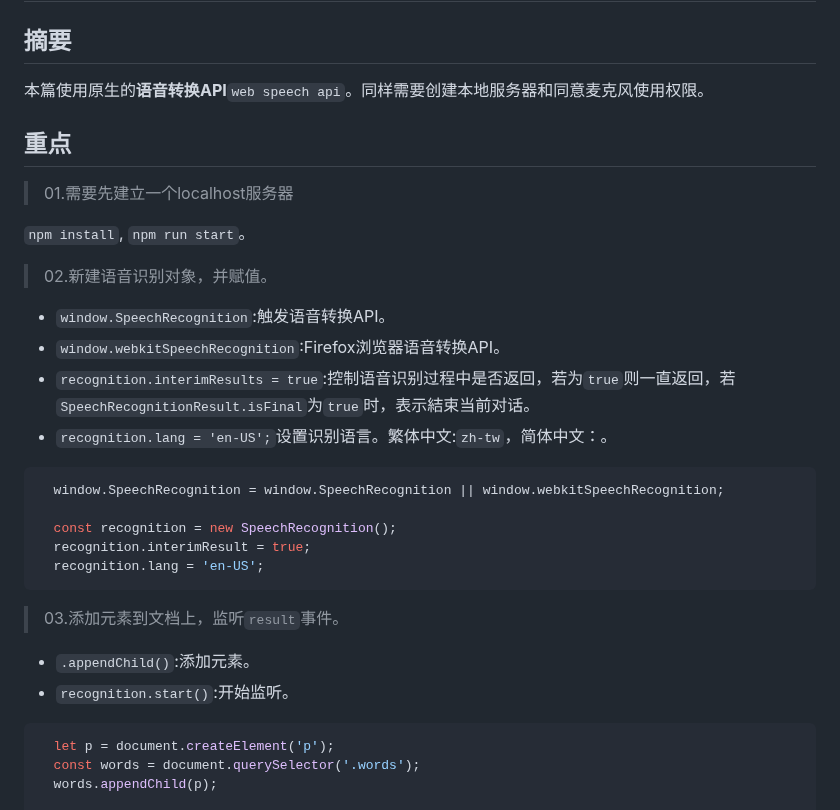
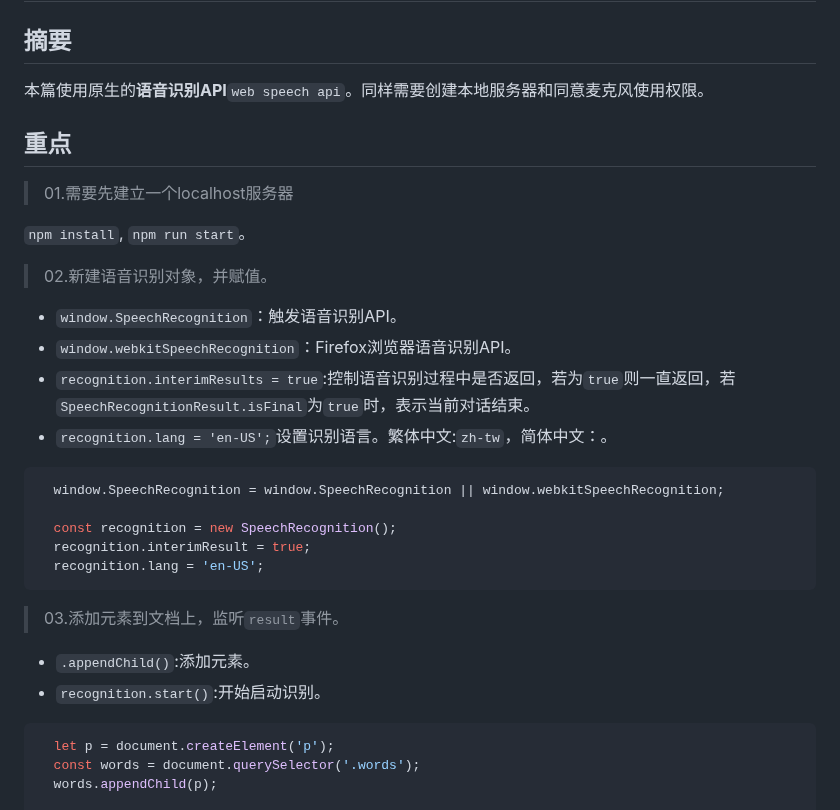
Before and after one commit to GentleCai-CH/FrontEndPravtice_02-Js, a Markdown page: 20 - Speech Detection/README.md, the part around the change. Drawn GitHub-style.

````diff
--- a/20 - Speech Detection/README.md
+++ b/20 - Speech Detection/README.md
@@ -2,7 +2,7 @@
 
 ## 摘要
 
-本篇使用原生的**语音转换API**`web speech api`。同样需要创建本地服务器和同意麦克风使用权限。
+本篇使用原生的**语音识别API**`web speech api`。同样需要创建本地服务器和同意麦克风使用权限。
 
 ## 重点
 
@@ -12,9 +12,9 @@
 
 >02.新建语音识别对象，并赋值。
 
-- `window.SpeechRecognition`:触发语音转换API。
-- `window.webkitSpeechRecognition`:Firefox浏览器语音转换API。
-- `recognition.interimResults = true`:控制语音识别过程中是否返回，若为`true`则一直返回，若`SpeechRecognitionResult.isFinal`为`true`时，表示結束当前对话。
+- `window.SpeechRecognition`：触发语音识别API。
+- `window.webkitSpeechRecognition`：Firefox浏览器语音识别API。
+- `recognition.interimResults = true`:控制语音识别过程中是否返回，若为`true`则一直返回，若`SpeechRecognitionResult.isFinal`为`true`时，表示当前对话结束。
 - `recognition.lang = 'en-US';`设置识别语言。繁体中文:`zh-tw`，简体中文：。
 
 ```javascript
@@ -28,7 +28,7 @@
 >03.添加元素到文档上，监听`result`事件。
 
 - `.appendChild()`:添加元素。
-- `recognition.start()`:开始监听。
+- `recognition.start()`:开始启动识别。
 
 ```javascript
   let p = document.createElement('p');
````
